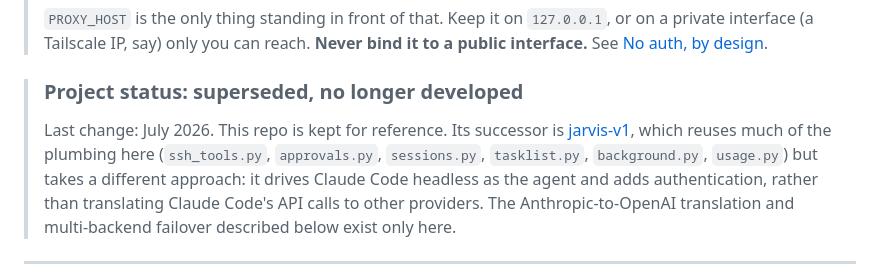
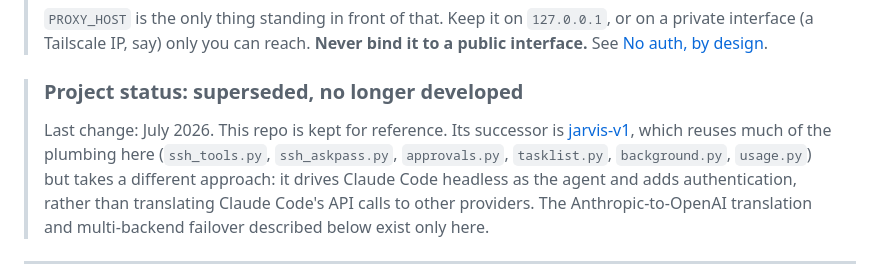
Before and after one commit to thelorax1775/claude-proxy, a Markdown page: README.md, the part around the change. GitHub-like rendering.

Commit message:
Correct the list of modules jarvis-v1 carried over
jarvis-v1 has no sessions.py; it does carry ssh_askpass.py.

Co-Authored-By: Claude Opus 5.5 <noreply@anthropic.com>

```diff
--- a/README.md
+++ b/README.md
@@ -33,7 +33,7 @@ it.
 >
 > Last change: July 2026. This repo is kept for reference. Its successor is
 > [jarvis-v1](https://github.com/thelorax1775/jarvis-v1), which reuses much of
-> the plumbing here (`ssh_tools.py`, `approvals.py`, `sessions.py`,
+> the plumbing here (`ssh_tools.py`, `ssh_askpass.py`, `approvals.py`,
 > `tasklist.py`, `background.py`, `usage.py`) but takes a different approach:
 > it drives Claude Code headless as the agent and adds authentication, rather
 > than translating Claude Code's API calls to other providers. The
```
